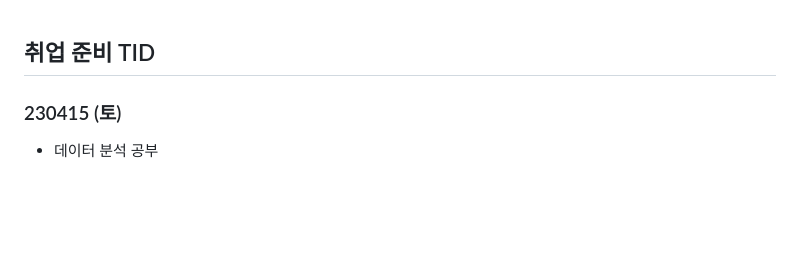
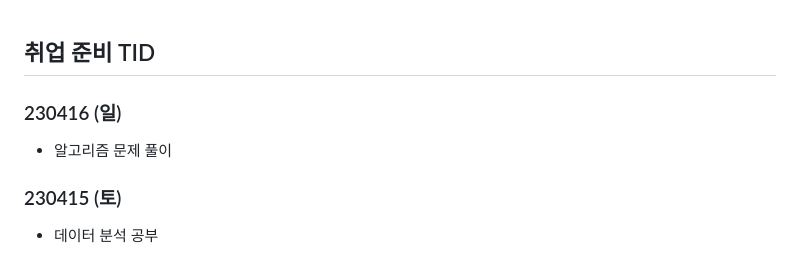
Before and after one commit to Suhwan-Im/TIL, a Markdown page: 13. 취업준비 기간/[취업 준비 TID].md, the part around the change. Drawn GitHub-style; blank space fills up the shorter version.

Commit message:
updating_230416

```diff
--- a/13. 취업준비 기간/[취업 준비 TID].md
+++ b/13. 취업준비 기간/[취업 준비 TID].md
@@ -1,4 +1,10 @@
 ## 취업 준비 TID
+
+
+
+### 230416 (일)
+
+- 알고리즘 문제 풀이
 
 
 
```
